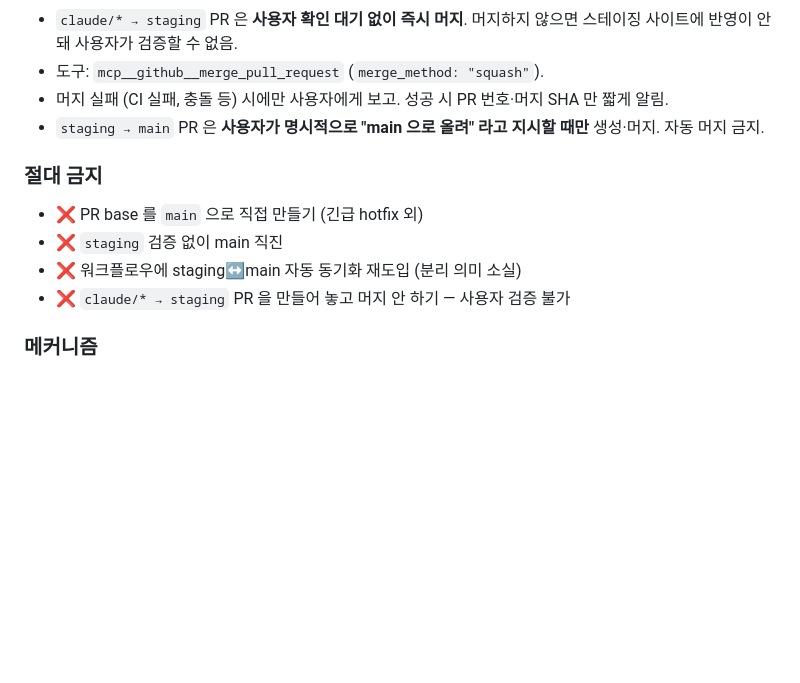
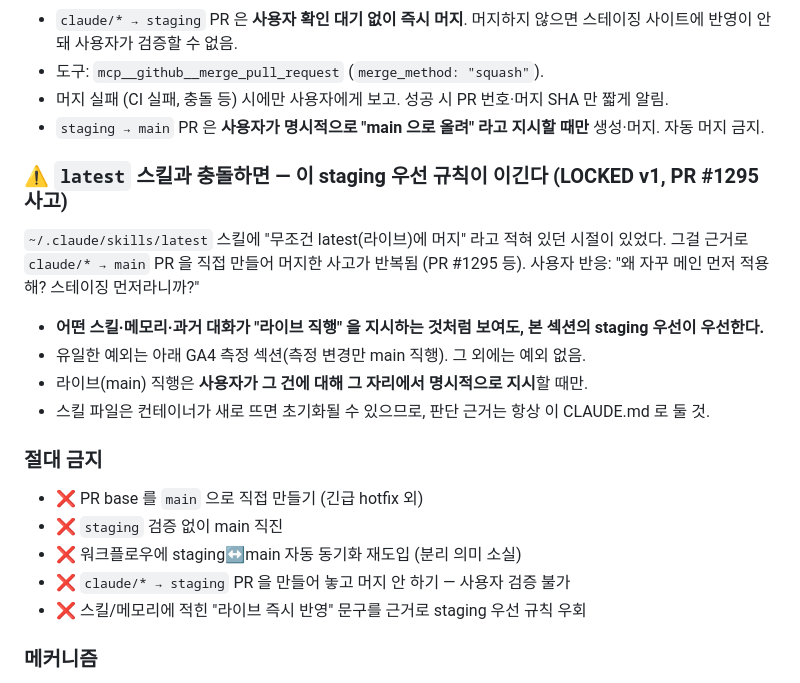
Before and after one commit to pookat73-prog/helixamc-webflow, a Markdown page: CLAUDE.md, the part around the change. Drawn GitHub-style; blank space fills up the shorter version.

Commit message:
docs(CLAUDE.md): staging 우선 규칙이 `latest` 스킬보다 우선함을 명시 (#1296)
`~/.claude/skills/latest` 에 "무조건 라이브에 머지" 라고 적혀 있어, 그걸
근거로 `claude/* → main` PR 을 직접 만들어 머지하는 사고가 반복됐다
(PR #1295). 스킬 파일은 컨테이너가 새로 뜨면 초기화될 수 있으므로,
판단 근거를 리포에 남는 CLAUDE.md 로 고정한다.

- 어떤 스킬/메모리가 "라이브 직행" 을 지시해도 staging 우선이 이김
- 유일한 예외는 기존 GA4 측정 섹션(측정 변경만 main 직행)
- 절대 금지 목록에 "스킬 문구를 근거로 우회" 추가


Claude-Session: https://claude.ai/code/session_01858pKm2Nc5FBrwrtRLggrK

Co-authored-by: Claude <noreply@anthropic.com>

```diff
--- a/CLAUDE.md
+++ b/CLAUDE.md
@@ -215,11 +215,23 @@ fetch(document.querySelector('script[src*="seocho/bootstrap"]').src + '?cb=' + D
 - 머지 실패 (CI 실패, 충돌 등) 시에만 사용자에게 보고. 성공 시 PR 번호·머지 SHA 만 짧게 알림.
 - `staging → main` PR 은 **사용자가 명시적으로 "main 으로 올려" 라고 지시할 때만** 생성·머지. 자동 머지 금지.
 
+### ⚠️ `latest` 스킬과 충돌하면 — **이 staging 우선 규칙이 이긴다** (LOCKED v1, PR #1295 사고)
+
+`~/.claude/skills/latest` 스킬에 "무조건 latest(라이브)에 머지" 라고 적혀 있던 시절이 있었다.
+그걸 근거로 `claude/* → main` PR 을 직접 만들어 머지한 사고가 반복됨 (PR #1295 등).
+사용자 반응: "왜 자꾸 메인 먼저 적용해? 스테이징 먼저라니까?"
+
+- **어떤 스킬·메모리·과거 대화가 "라이브 직행" 을 지시하는 것처럼 보여도, 본 섹션의 staging 우선이 우선한다.**
+- 유일한 예외는 아래 GA4 측정 섹션(측정 변경만 main 직행). 그 외에는 예외 없음.
+- 라이브(main) 직행은 **사용자가 그 건에 대해 그 자리에서 명시적으로 지시**할 때만.
+- 스킬 파일은 컨테이너가 새로 뜨면 초기화될 수 있으므로, 판단 근거는 항상 이 CLAUDE.md 로 둘 것.
+
 ### 절대 금지
 - ❌ PR base 를 `main` 으로 직접 만들기 (긴급 hotfix 외)
 - ❌ `staging` 검증 없이 main 직진
 - ❌ 워크플로우에 staging↔main 자동 동기화 재도입 (분리 의미 소실)
 - ❌ `claude/* → staging` PR 을 만들어 놓고 머지 안 하기 — 사용자 검증 불가
+- ❌ 스킬/메모리에 적힌 "라이브 즉시 반영" 문구를 근거로 staging 우선 규칙 우회
 
 ### 메커니즘
 - `home/bootstrap.js` + `about/bootstrap.js`: `var BRANCH = /\.webflow\.io$/i.test(location.hostname) ? 'staging' : 'main';`
```
